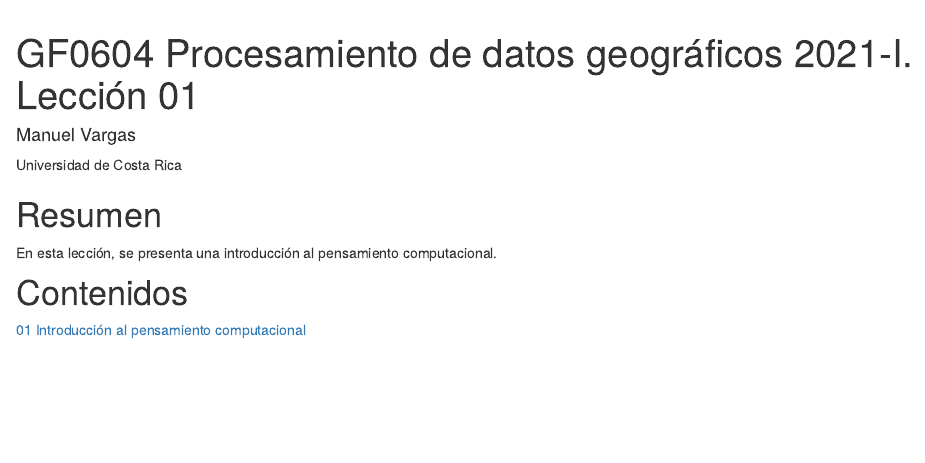
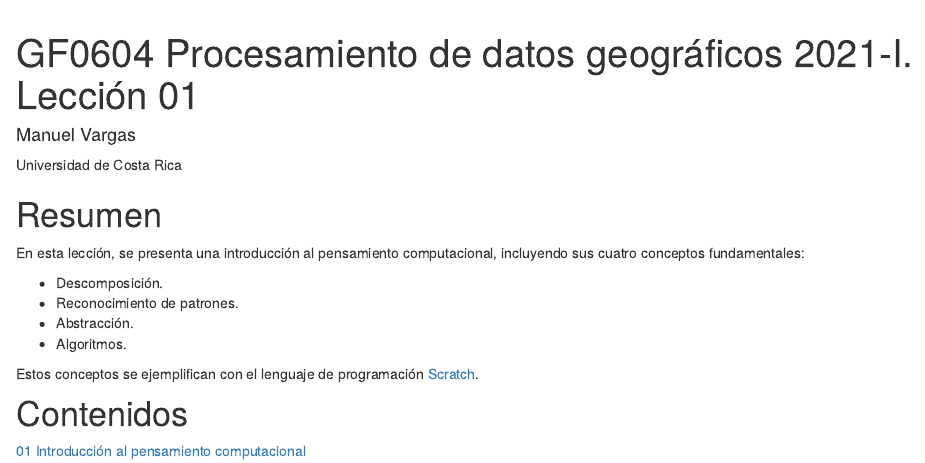
Before and after one commit to gf0604-procesamientodatosgeograficos/2021i-leccion-01, an R Markdown document (index.Rmd): the page in a window 1100 px wide, from 60 px down. Rendered offline with R 4.5, knitr and Pandoc, with nearby package versions; drawn as R Markdown's standard HTML page in place of the format the file asks for.

Commit message:
Completar resumen

````diff
--- a/index.Rmd
+++ b/index.Rmd
@@ -22,7 +22,14 @@ knitr::opts_chunk$set(echo = FALSE)
 ```
 
 # Resumen
-En esta lección, se presenta una introducción al pensamiento computacional.
+En esta lección, se presenta una introducción al pensamiento computacional, incluyendo sus cuatro conceptos fundamentales:
+
+- Descomposición.
+- Reconocimiento de patrones.
+- Abstracción.
+- Algoritmos.
+
+Estos conceptos se ejemplifican con el lenguaje de programación [Scratch](https://scratch.mit.edu/).
 
 # Contenidos
 [01 Introducción al pensamiento computacional](https://gf0604-procesamientodatosgeograficos.github.io/2021i-leccion-01-introduccion-pensamiento-computacional/)
````
Also changed, not shown: docs/search.json, 1 other file.
